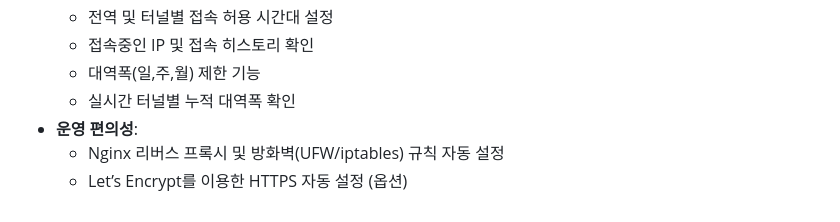
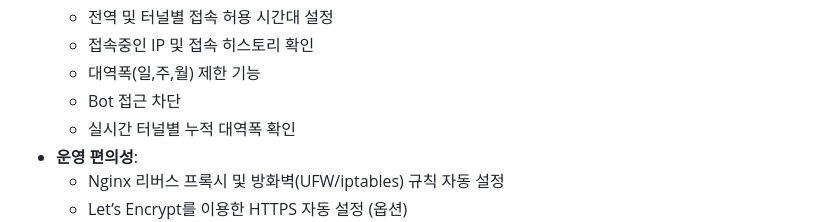
Before and after one commit to rhkr8521/Tunneler, a Markdown page: README.md, the part around the change. Rendered like a GitHub page.

Commit message:
[FIX] 리드미 수정

```diff
--- a/README.md
+++ b/README.md
@@ -22,6 +22,7 @@
     -   전역 및 터널별 접속 허용 시간대 설정
     -   접속중인 IP 및 접속 히스토리 확인
     -   대역폭(일,주,월) 제한 기능
+    -   Bot 접근 차단
     -   실시간 터널별 누적 대역폭 확인
 -   **운영 편의성**:
     -   Nginx 리버스 프록시 및 방화벽(UFW/iptables) 규칙 자동 설정
```
